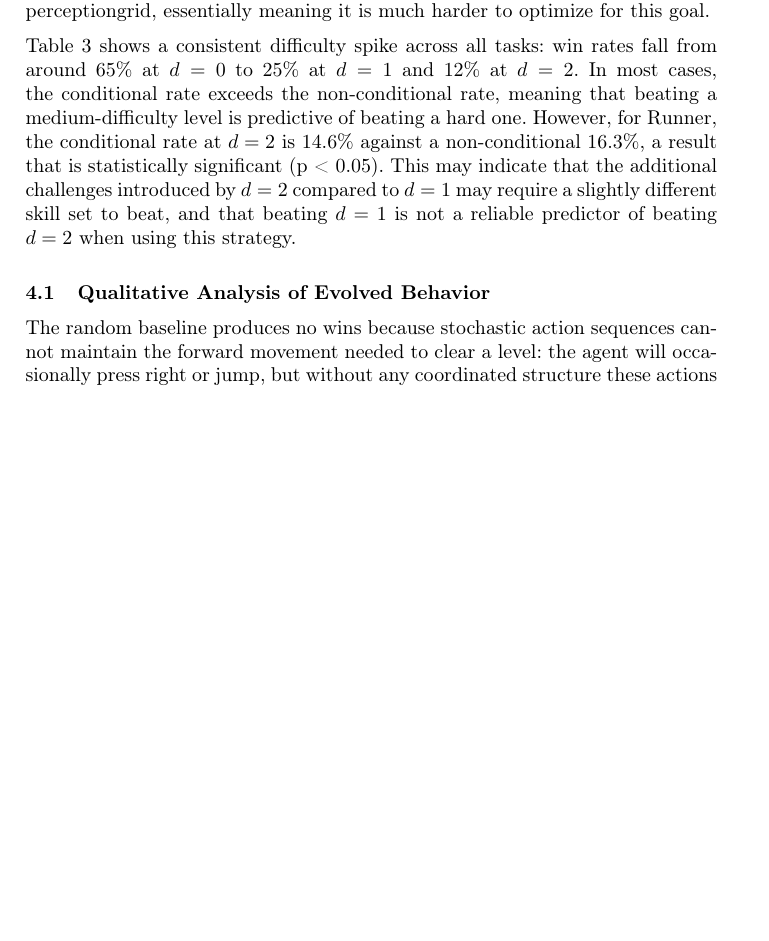
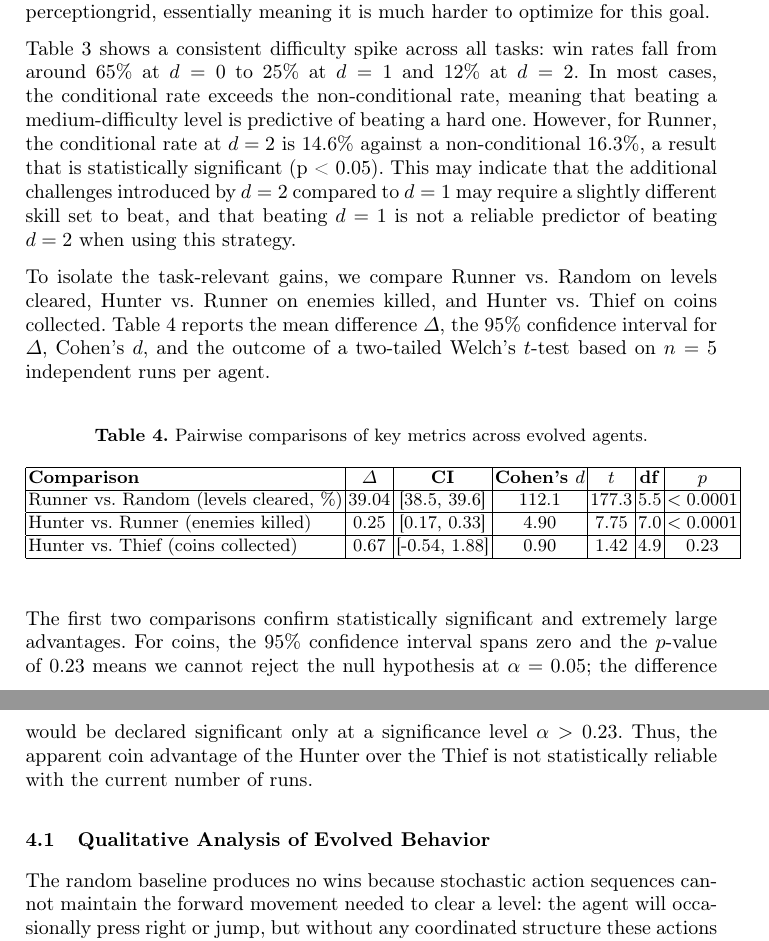
Before and after one commit to mcabralpinto/mario-evolution, a LaTeX paper (docs/report/report.tex): part of page 9 of 11 before the commit and two parts of pages 9 and 10 of 11 after it, the two joined at a grey line, cut so that both start at the same text, the shorter picture padded with empty space. Compiled offline with pdfLaTeX.

Commit message:
statistics

```diff
--- a/docs/report/report.tex
+++ b/docs/report/report.tex
@@ -300,6 +300,37 @@ All three evolved agents outperform the random baseline in all metrics, given th
 For kills and coins, Hunter and Thief outperform Runner in both metrics. We theorize that, due to individuals of the former two tasks tendentially being slower (not using the \texttt{SPEED} control), they cover more space and have more opportunities to interact with enemies and coins. Between them, Hunter appears to be the most effective at utilizing this strategy, even collecting more coins than Thief. This may also be explained by the fact that there is no mapping for coins in the perceptiongrid, essentially meaning it is much harder to optimize for this goal. % t-test
 
 Table~\ref{tab:winrate_diff} shows a consistent difficulty spike across all tasks: win rates fall from around $65\%$ at $d=0$ to $25\%$ at $d=1$ and $12\%$ at $d=2$. In most cases, the conditional rate exceeds the non-conditional rate, meaning that beating a medium-difficulty level is predictive of beating a hard one. However, for Runner, the conditional rate at $d=2$ is $14.6\%$ against a non-conditional $16.3\%$, a result that is statistically significant (p < 0.05). This may indicate that the additional challenges introduced by $d=2$ compared to $d=1$ may require a slightly different skill set to beat, and that beating $d=1$ is not a reliable predictor of beating $d=2$ when using this strategy.
+
+
+To isolate the task‑relevant gains, we compare Runner vs.\ Random on levels cleared,
+Hunter vs.\ Runner on enemies killed, and Hunter vs.\ Thief on coins collected.
+Table~\ref{tab:pairwise} reports the mean difference \(\Delta\), the 95\% confidence
+interval for \(\Delta\), Cohen's \(d\), and the outcome of a two‑tailed Welch's
+\(t\)-test based on \(n = 5\) independent runs per agent.
+
+\begin{table}[htbp]
+\centering
+\caption{Pairwise comparisons of key metrics across evolved agents.}
+\label{tab:pairwise}
+\begin{tabular}{|l|c|c|c|c|c|c|}
+\hline
+\textbf{Comparison} & \(\Delta\) & \textbf{CI} & \textbf{Cohen's \(d\)} & \textbf{\(t\)} & \textbf{df} & \textbf{\(p\)} \\
+\hline
+Runner vs.\ Random (levels cleared, \%) & 39.04 & [38.5, 39.6] & 112.1 & 177.3  & 5.5 & \(<0.0001\) \\
+\hline
+Hunter vs.\ Runner (enemies killed)    & 0.25 & [0.17, 0.33] & 4.90  & 7.75 & 7.0 & \(<0.0001\) \\
+\hline
+Hunter vs.\ Thief (coins collected)    & 0.67 & [-0.54, 1.88] & 0.90  & 1.42 & 4.9 & 0.23 \\
+\hline
+\end{tabular}
+\end{table}
+
+The first two comparisons confirm statistically significant and extremely large
+advantages. For coins, the 95\% confidence interval spans zero and the \(p\)-value
+of \(0.23\) means we cannot reject the null hypothesis at \(\alpha = 0.05\); the
+difference would be declared significant only at a significance level
+\(\alpha > 0.23\). Thus, the apparent coin advantage of the Hunter over the Thief
+is not statistically reliable with the current number of runs.
 
 \subsection{Qualitative Analysis of Evolved Behavior}
 
```
Also changed, not shown: docs/report/report.pdf, docs/report/report.tex (6 more changed lines).
